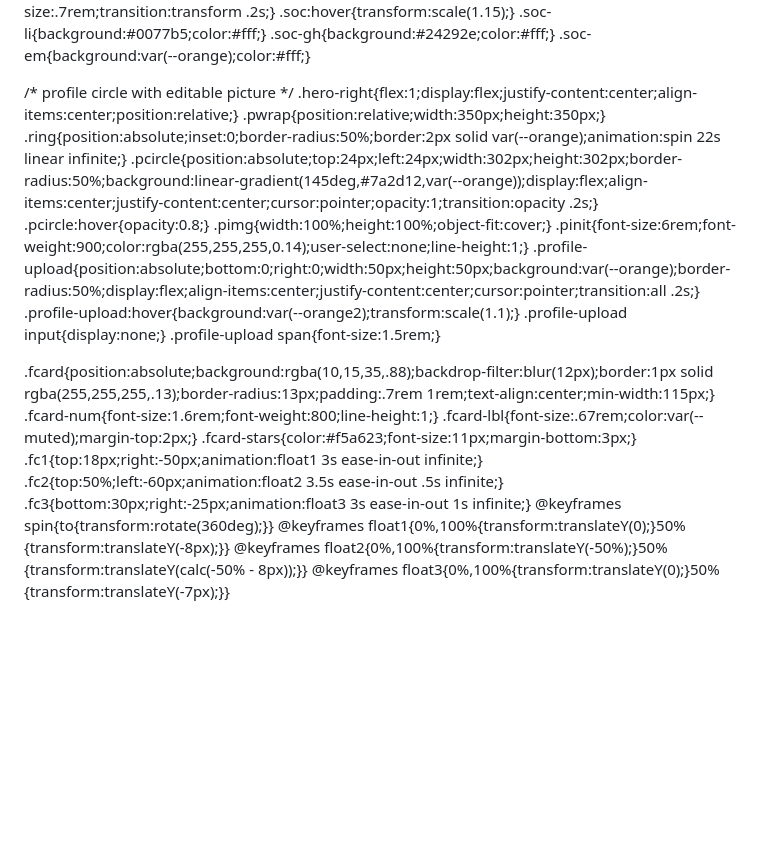
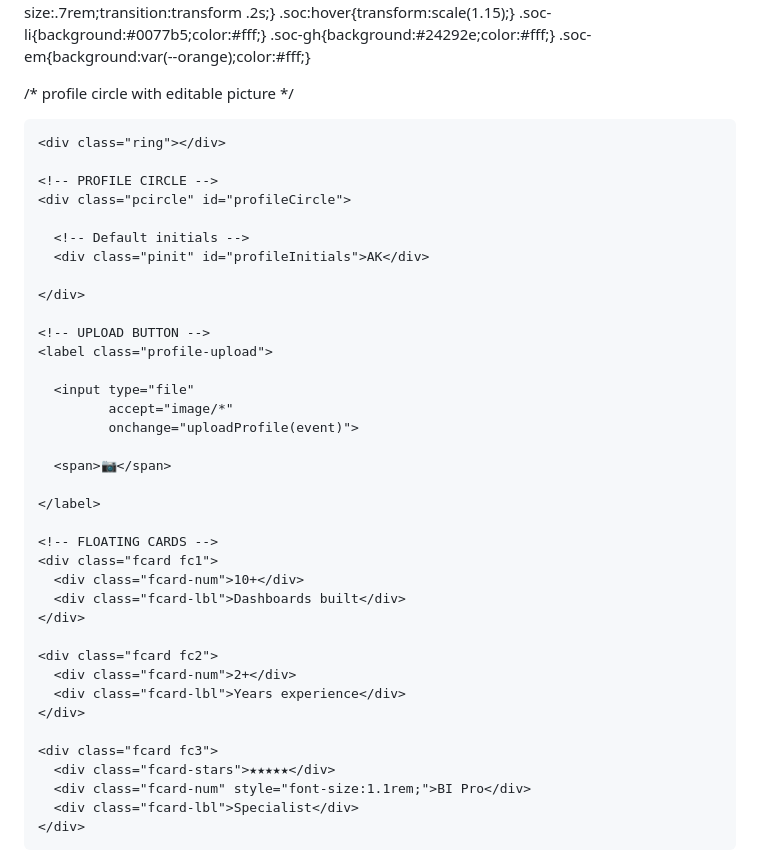
Before and after one commit to Aman-7566/Akash-portfolio, a Markdown page: README.md, the part around one of its changes. Drawn GitHub-style; blank space fills up the shorter version.

```diff
--- a/README.md
+++ b/README.md
@@ -85,26 +85,47 @@ nav{
 .soc-em{background:var(--orange);color:#fff;}
 
 /* profile circle with editable picture */
-.hero-right{flex:1;display:flex;justify-content:center;align-items:center;position:relative;}
-.pwrap{position:relative;width:350px;height:350px;}
-.ring{position:absolute;inset:0;border-radius:50%;border:2px solid var(--orange);animation:spin 22s linear infinite;}
-.pcircle{position:absolute;top:24px;left:24px;width:302px;height:302px;border-radius:50%;background:linear-gradient(145deg,#7a2d12,var(--orange));display:flex;align-items:center;justify-content:center;cursor:pointer;opacity:1;transition:opacity .2s;}
-.pcircle:hover{opacity:0.8;}
-.pimg{width:100%;height:100%;object-fit:cover;}
-.pinit{font-size:6rem;font-weight:900;color:rgba(255,255,255,0.14);user-select:none;line-height:1;}
-.profile-upload{position:absolute;bottom:0;right:0;width:50px;height:50px;background:var(--orange);border-radius:50%;display:flex;align-items:center;justify-content:center;cursor:pointer;transition:all .2s;}
-.profile-upload:hover{background:var(--orange2);transform:scale(1.1);}
-.profile-upload input{display:none;}
-.profile-upload span{font-size:1.5rem;}
+<div class="hero-right">
 
-.fcard{position:absolute;background:rgba(10,15,35,.88);backdrop-filter:blur(12px);border:1px solid rgba(255,255,255,.13);border-radius:13px;padding:.7rem 1rem;text-align:center;min-width:115px;}
-.fcard-num{font-size:1.6rem;font-weight:800;line-height:1;}
-.fcard-lbl{font-size:.67rem;color:var(--muted);margin-top:2px;}
-.fcard-stars{color:#f5a623;font-size:11px;margin-bottom:3px;}
-.fc1{top:18px;right:-50px;animation:float1 3s ease-in-out infinite;}
-.fc2{top:50%;left:-60px;animation:float2 3.5s ease-in-out .5s infinite;}
-.fc3{bottom:30px;right:-25px;animation:float3 3s ease-in-out 1s infinite;}
-@keyframes spin{to{transform:rotate(360deg);}}
-@keyframes float1{0%,100%{transform:translateY(0);}50%{transform:translateY(-8px);}}
-@keyframes float2{0%,100%{transform:translateY(-50%);}50%{transform:translateY(calc(-50% - 8px));}}
-@keyframes float3{0%,100%{transform:translateY(0);}50%{transform:translateY(-7px);}}
+  <div class="pwrap">
+
+    <div class="ring"></div>
+
+    <!-- PROFILE CIRCLE -->
+    <div class="pcircle" id="profileCircle">
+
+      <!-- Default initials -->
+      <div class="pinit" id="profileInitials">AK</div>
+
+    </div>
+
+    <!-- UPLOAD BUTTON -->
+    <label class="profile-upload">
+
+      <input type="file"
+             accept="image/*"
+             onchange="uploadProfile(event)">
+
+      <span>📷</span>
+
+    </label>
+
+    <!-- FLOATING CARDS -->
+    <div class="fcard fc1">
+      <div class="fcard-num">10+</div>
+      <div class="fcard-lbl">Dashboards built</div>
+    </div>
+
+    <div class="fcard fc2">
+      <div class="fcard-num">2+</div>
+      <div class="fcard-lbl">Years experience</div>
+    </div>
+
+    <div class="fcard fc3">
+      <div class="fcard-stars">★★★★★</div>
+      <div class="fcard-num" style="font-size:1.1rem;">BI Pro</div>
+      <div class="fcard-lbl">Specialist</div>
+    </div>
+
+  </div>
+
```
Also changed, not shown: other parts of README.md (+1 -0 lines).
